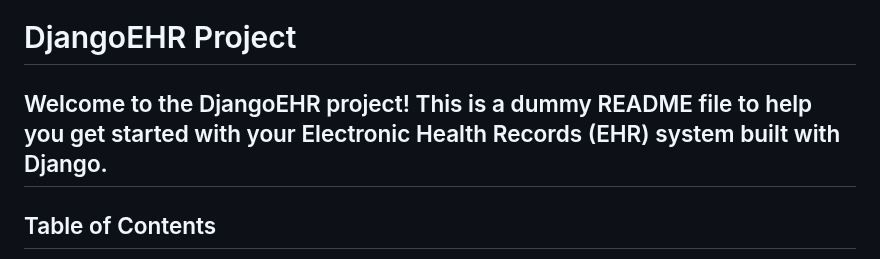
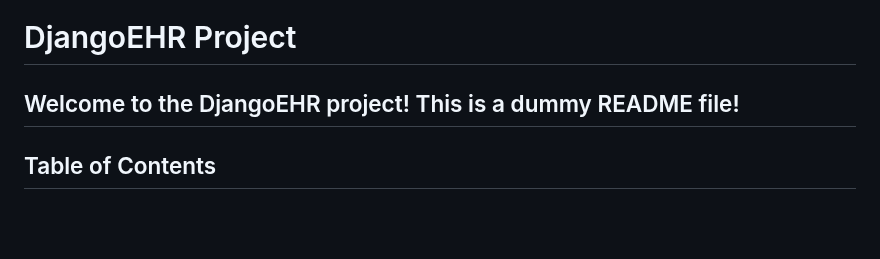
Before and after one commit to MohsinRazaKhanSipra/EHR-django, a Markdown page: README.md, the part around the change. Rendered like a GitHub page; blank space fills up the shorter version.

```diff
--- a/README.md
+++ b/README.md
@@ -1,6 +1,6 @@
 # DjangoEHR Project
 
-## Welcome to the DjangoEHR project! This is a dummy README file to help you get started with your Electronic Health Records (EHR) system built with Django.
+## Welcome to the DjangoEHR project! This is a dummy README file!
 
 ## Table of Contents
 
```
